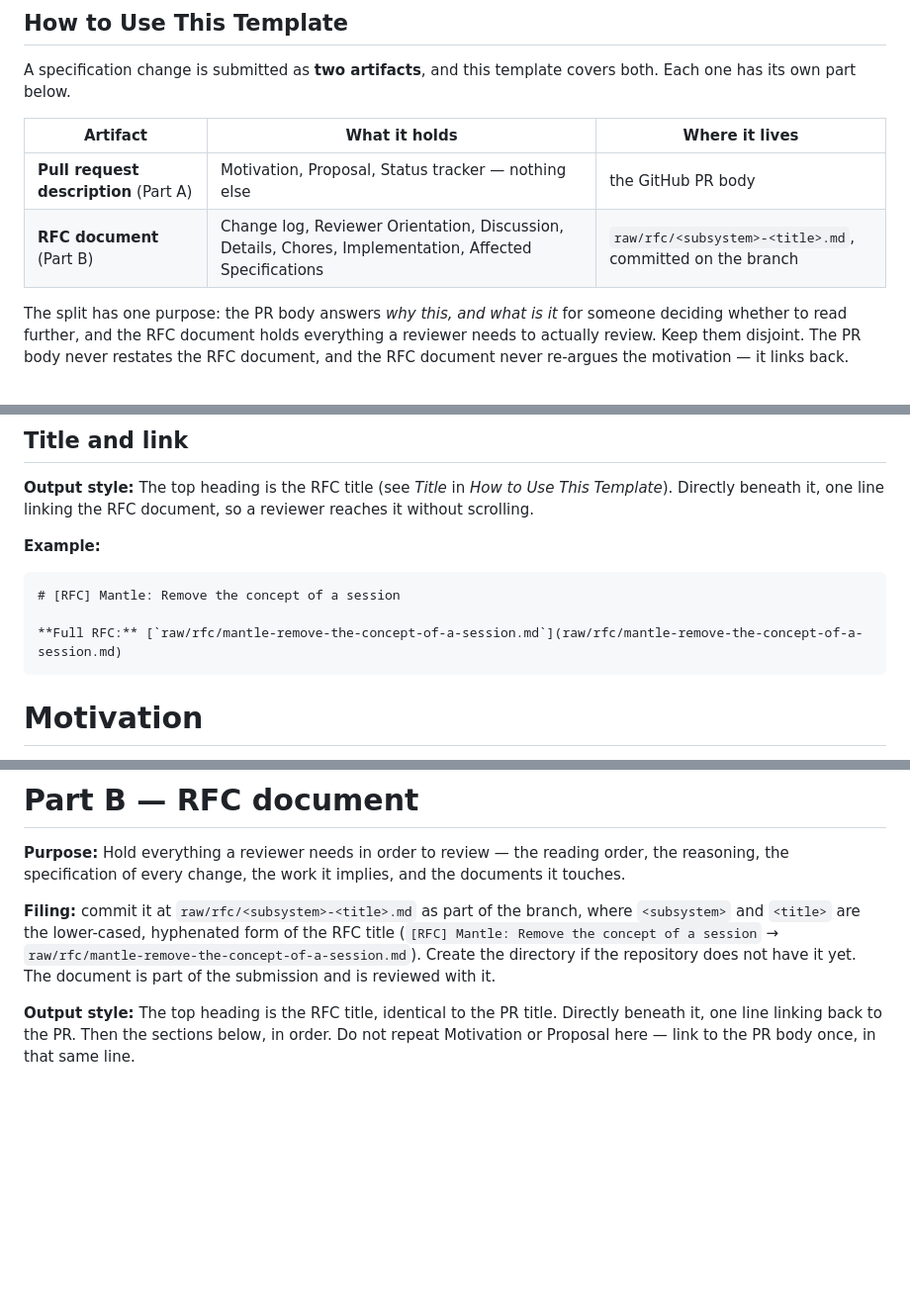
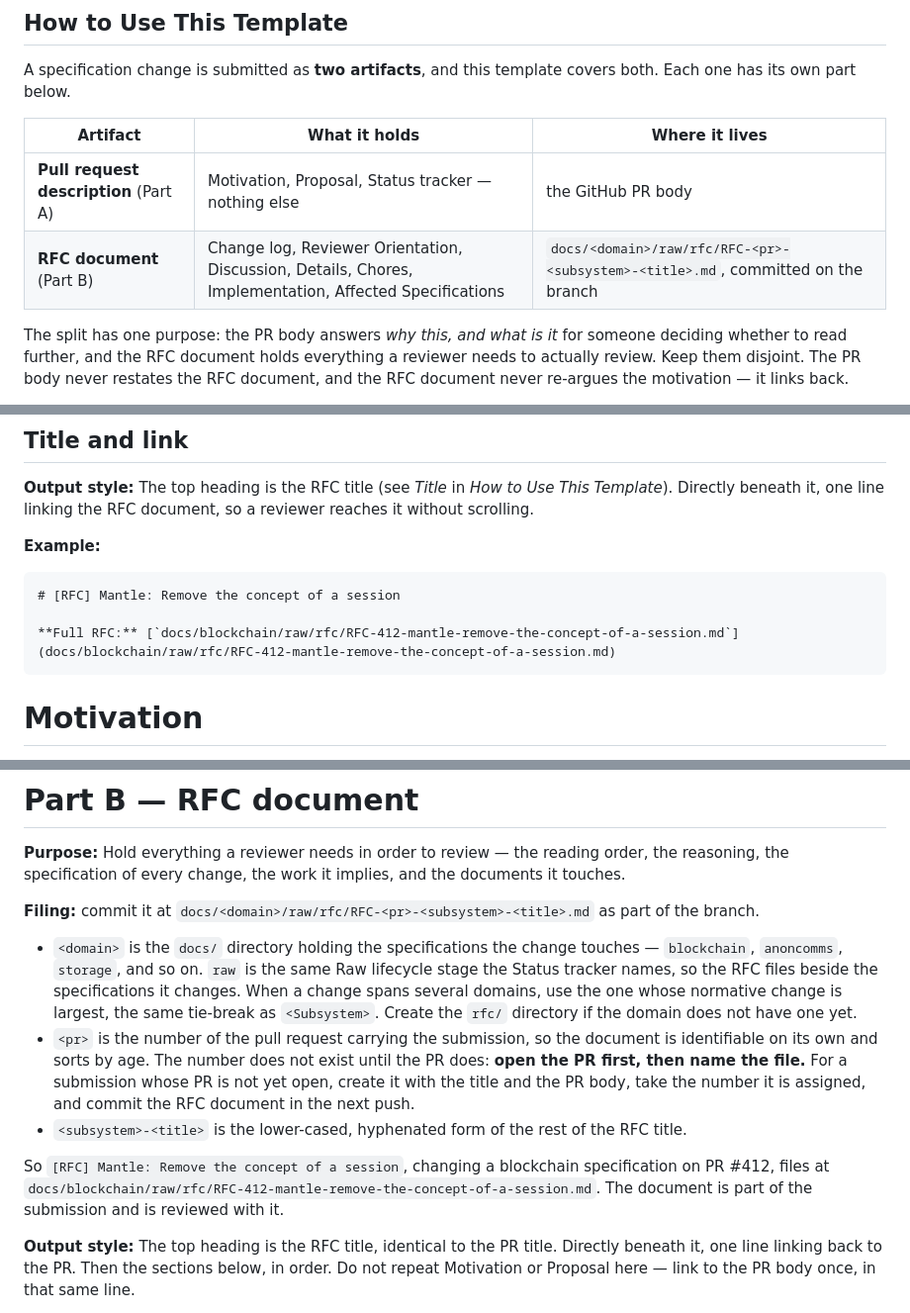
Before and after one commit to logos-blockchain/research, a Markdown page: templates/RFC-PR.md, 3 parts joined by grey strips. Shown at 99% size. GitHub-like rendering; blank space fills up the shorter version.

````diff
--- a/templates/RFC-PR.md
+++ b/templates/RFC-PR.md
@@ -9,7 +9,7 @@ A specification change is submitted as **two artifacts**, and this template cove
 | Artifact | What it holds | Where it lives |
 | --- | --- | --- |
 | **Pull request description** (Part A) | Motivation, Proposal, Status tracker — nothing else | the GitHub PR body |
-| **RFC document** (Part B) | Change log, Reviewer Orientation, Discussion, Details, Chores, Implementation, Affected Specifications | `raw/rfc/<subsystem>-<title>.md`, committed on the branch |
+| **RFC document** (Part B) | Change log, Reviewer Orientation, Discussion, Details, Chores, Implementation, Affected Specifications | `docs/<domain>/raw/rfc/RFC-<pr>-<subsystem>-<title>.md`, committed on the branch |
 
 The split has one purpose: the PR body answers *why this, and what is it* for someone deciding whether to read further, and the RFC document holds everything a reviewer needs to actually review. Keep them disjoint. The PR body never restates the RFC document, and the RFC document never re-argues the motivation — it links back.
 
@@ -79,7 +79,7 @@ These conventions apply to **every** section of both artifacts. They are stated
 ```markdown
 # [RFC] Mantle: Remove the concept of a session
 
-**Full RFC:** [`raw/rfc/mantle-remove-the-concept-of-a-session.md`](raw/rfc/mantle-remove-the-concept-of-a-session.md)
+**Full RFC:** [`docs/blockchain/raw/rfc/RFC-412-mantle-remove-the-concept-of-a-session.md`](docs/blockchain/raw/rfc/RFC-412-mantle-remove-the-concept-of-a-session.md)
 ```
 
 </aside>
@@ -172,7 +172,13 @@ Nobody approves their own RFC. An approval binds only the revision it was given
 
 **Purpose:** Hold everything a reviewer needs in order to review — the reading order, the reasoning, the specification of every change, the work it implies, and the documents it touches.
 
-**Filing:** commit it at `raw/rfc/<subsystem>-<title>.md` as part of the branch, where `<subsystem>` and `<title>` are the lower-cased, hyphenated form of the RFC title (`[RFC] Mantle: Remove the concept of a session` → `raw/rfc/mantle-remove-the-concept-of-a-session.md`). Create the directory if the repository does not have it yet. The document is part of the submission and is reviewed with it.
+**Filing:** commit it at `docs/<domain>/raw/rfc/RFC-<pr>-<subsystem>-<title>.md` as part of the branch.
+
+- `<domain>` is the `docs/` directory holding the specifications the change touches — `blockchain`, `anoncomms`, `storage`, and so on. `raw` is the same Raw lifecycle stage the Status tracker names, so the RFC files beside the specifications it changes. When a change spans several domains, use the one whose normative change is largest, the same tie-break as `<Subsystem>`. Create the `rfc/` directory if the domain does not have one yet.
+- `<pr>` is the number of the pull request carrying the submission, so the document is identifiable on its own and sorts by age. The number does not exist until the PR does: **open the PR first, then name the file.** For a submission whose PR is not yet open, create it with the title and the PR body, take the number it is assigned, and commit the RFC document in the next push.
+- `<subsystem>-<title>` is the lower-cased, hyphenated form of the rest of the RFC title.
+
+So `[RFC] Mantle: Remove the concept of a session`, changing a blockchain specification on PR #412, files at `docs/blockchain/raw/rfc/RFC-412-mantle-remove-the-concept-of-a-session.md`. The document is part of the submission and is reviewed with it.
 
 **Output style:** The top heading is the RFC title, identical to the PR title. Directly beneath it, one line linking back to the PR. Then the sections below, in order. Do not repeat Motivation or Proposal here — link to the PR body once, in that same line.
 
````
Also changed, not shown: other parts of templates/RFC-PR.md (+1 -1 lines), skills/rfc-pr/SKILL.md (+49 -22 lines).
